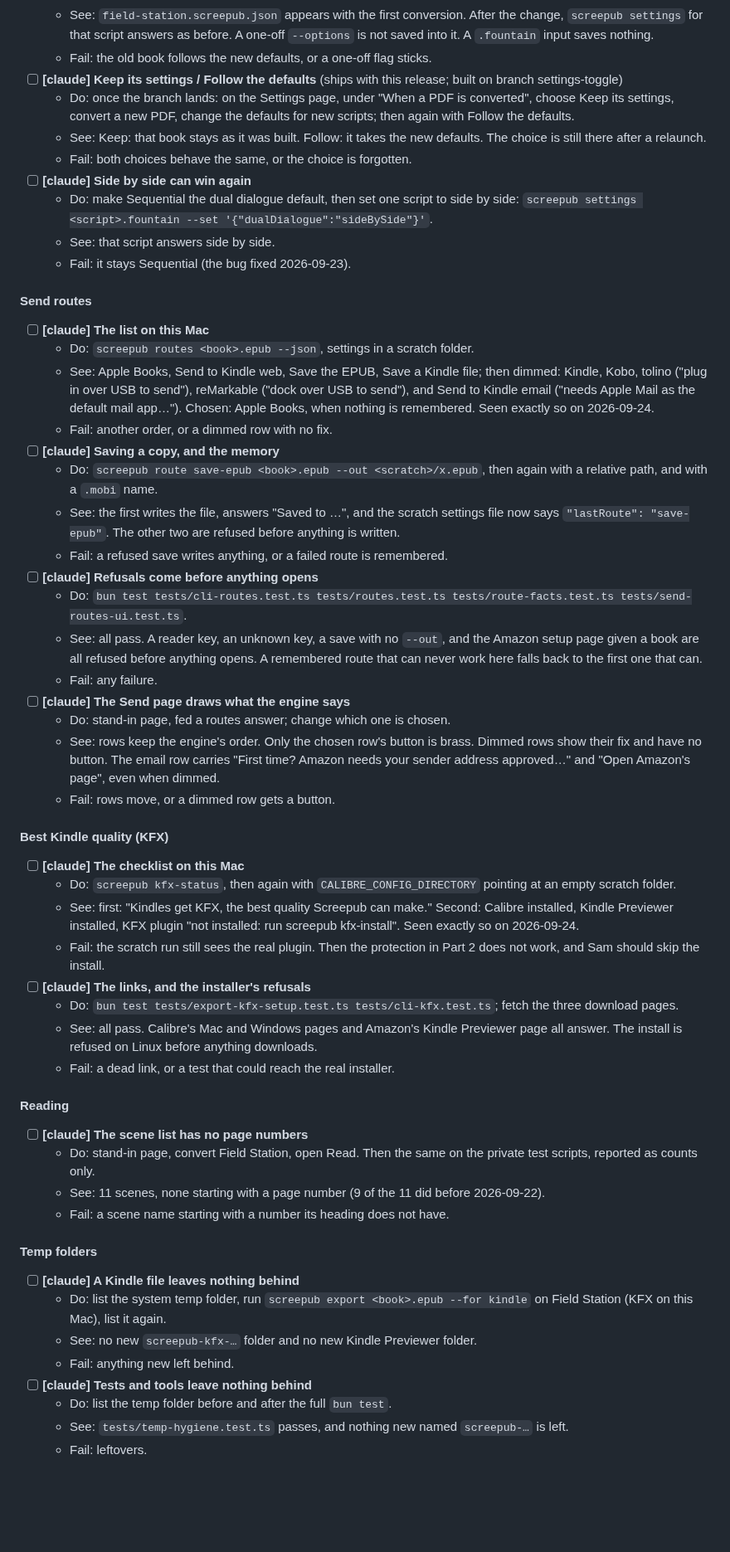
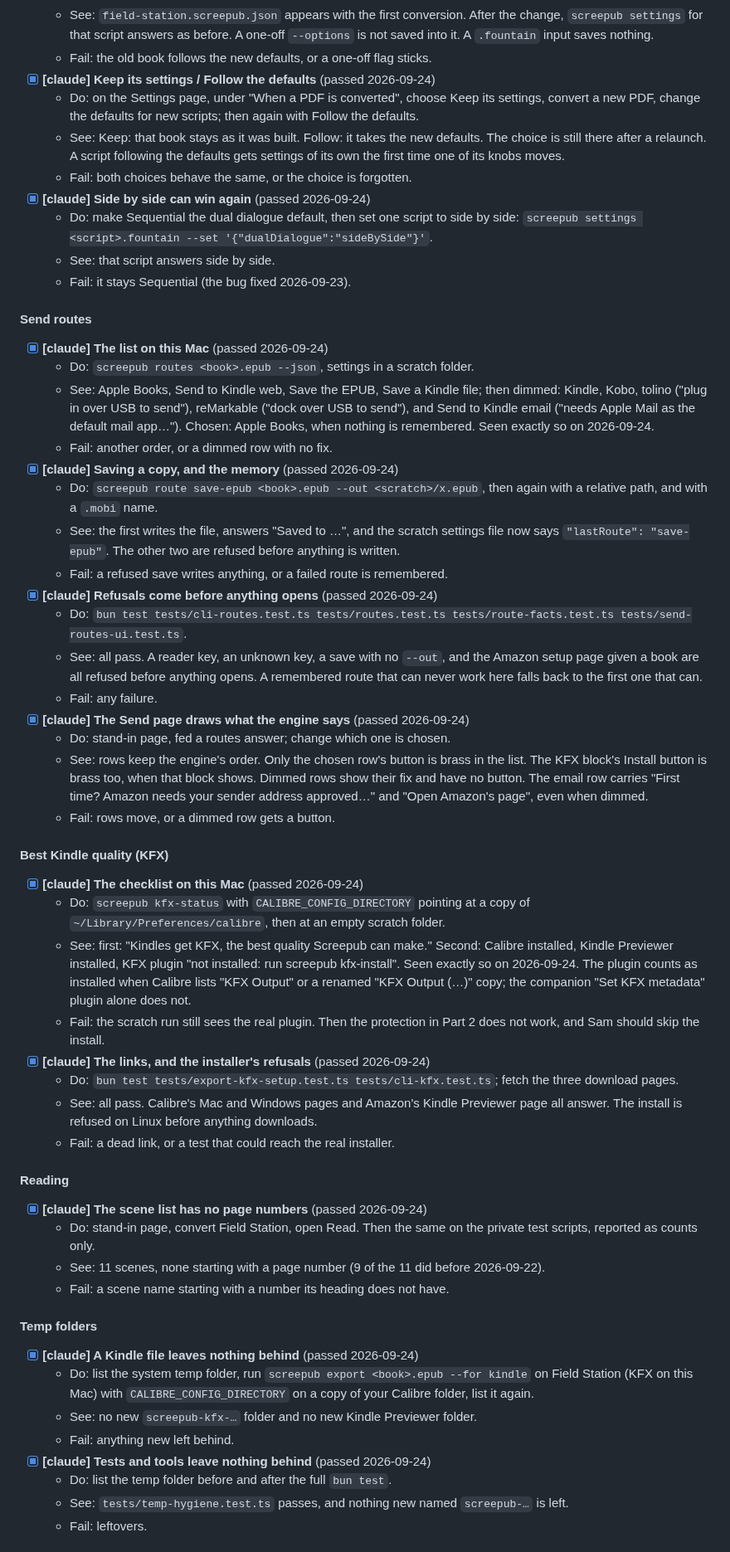
Before and after one commit to ssandweiss/screepub, a Markdown page: docs/mac-qa.md, the part around one of its changes. Shown at 83% size. Drawn GitHub-style; blank space fills up the shorter version.

```diff
--- a/docs/mac-qa.md
+++ b/docs/mac-qa.md
@@ -172,15 +187,17 @@ it passes. When one fails, note the words on screen and carry on.
     before. A one-off `--options` is not saved into it. A `.fountain`
     input saves nothing.
   - Fail: the old book follows the new defaults, or a one-off flag sticks.
-- [ ] **[claude] Keep its settings / Follow the defaults** (ships with this
-  release; built on branch settings-toggle)
-  - Do: once the branch lands: on the Settings page, under "When a PDF is
-    converted", choose Keep its settings, convert a new PDF, change the
-    defaults for new scripts; then again with Follow the defaults.
+- [x] **[claude] Keep its settings / Follow the defaults** (passed
+  2026-09-24)
+  - Do: on the Settings page, under "When a PDF is converted", choose Keep
+    its settings, convert a new PDF, change the defaults for new scripts;
+    then again with Follow the defaults.
   - See: Keep: that book stays as it was built. Follow: it takes the new
-    defaults. The choice is still there after a relaunch.
+    defaults. The choice is still there after a relaunch. A script
+    following the defaults gets settings of its own the first time one of
+    its knobs moves.
   - Fail: both choices behave the same, or the choice is forgotten.
-- [ ] **[claude] Side by side can win again**
+- [x] **[claude] Side by side can win again** (passed 2026-09-24)
   - Do: make Sequential the dual dialogue default, then set one script to
     side by side: `screepub settings <script>.fountain --set
     '{"dualDialogue":"sideBySide"}'`.
@@ -189,7 +206,7 @@ it passes. When one fails, note the words on screen and carry on.
 
 #### Send routes
 
-- [ ] **[claude] The list on this Mac**
+- [x] **[claude] The list on this Mac** (passed 2026-09-24)
   - Do: `screepub routes <book>.epub --json`, settings in a scratch folder.
   - See: Apple Books, Send to Kindle web, Save the EPUB, Save a Kindle
     file; then dimmed: Kindle, Kobo, tolino ("plug in over USB to send"),
@@ -197,14 +214,14 @@ it passes. When one fails, note the words on screen and carry on.
     Apple Mail as the default mail app…"). Chosen: Apple Books, when
     nothing is remembered. Seen exactly so on 2026-09-24.
   - Fail: another order, or a dimmed row with no fix.
-- [ ] **[claude] Saving a copy, and the memory**
+- [x] **[claude] Saving a copy, and the memory** (passed 2026-09-24)
   - Do: `screepub route save-epub <book>.epub --out <scratch>/x.epub`, then
     again with a relative path, and with a `.mobi` name.
   - See: the first writes the file, answers "Saved to …", and the scratch
     settings file now says `"lastRoute": "save-epub"`. The other two are
     refused before anything is written.
   - Fail: a refused save writes anything, or a failed route is remembered.
-- [ ] **[claude] Refusals come before anything opens**
+- [x] **[claude] Refusals come before anything opens** (passed 2026-09-24)
   - Do: `bun test tests/cli-routes.test.ts tests/routes.test.ts
     tests/route-facts.test.ts tests/send-routes-ui.test.ts`.
   - See: all pass. A reader key, an unknown key, a save with no `--out`,
@@ -212,25 +229,32 @@ it passes. When one fails, note the words on screen and carry on.
     anything opens. A remembered route that can never work here falls
     back to the first one that can.
   - Fail: any failure.
-- [ ] **[claude] The Send page draws what the engine says**
+- [x] **[claude] The Send page draws what the engine says** (passed
+  2026-09-24)
   - Do: stand-in page, fed a routes answer; change which one is chosen.
   - See: rows keep the engine's order. Only the chosen row's button is
-    brass. Dimmed rows show their fix and have no button. The email row
+    brass in the list. The KFX block's Install button is brass too, when
+    that block shows. Dimmed rows show their fix and have no button. The email row
     carries "First time? Amazon needs your sender address approved…" and
     "Open Amazon's page", even when dimmed.
   - Fail: rows move, or a dimmed row gets a button.
 
 #### Best Kindle quality (KFX)
 
-- [ ] **[claude] The checklist on this Mac**
-  - Do: `screepub kfx-status`, then again with `CALIBRE_CONFIG_DIRECTORY`
-    pointing at an empty scratch folder.
+- [x] **[claude] The checklist on this Mac** (passed 2026-09-24)
+  - Do: `screepub kfx-status` with `CALIBRE_CONFIG_DIRECTORY` pointing at a
+    copy of `~/Library/Preferences/calibre`, then at an empty scratch
+    folder.
   - See: first: "Kindles get KFX, the best quality Screepub can make."
     Second: Calibre installed, Kindle Previewer installed, KFX plugin "not
     installed: run screepub kfx-install". Seen exactly so on 2026-09-24.
+    The plugin counts as installed when Calibre lists "KFX Output" or a
+    renamed "KFX Output (…)" copy; the companion "Set KFX metadata" plugin
+    alone does not.
   - Fail: the scratch run still sees the real plugin. Then the protection
     in Part 2 does not work, and Sam should skip the install.
-- [ ] **[claude] The links, and the installer's refusals**
+- [x] **[claude] The links, and the installer's refusals** (passed
+  2026-09-24)
   - Do: `bun test tests/export-kfx-setup.test.ts tests/cli-kfx.test.ts`;
     fetch the three download pages.
   - See: all pass. Calibre's Mac and Windows pages and Amazon's Kindle
@@ -240,7 +264,7 @@ it passes. When one fails, note the words on screen and carry on.
 
 #### Reading
 
-- [ ] **[claude] The scene list has no page numbers**
+- [x] **[claude] The scene list has no page numbers** (passed 2026-09-24)
   - Do: stand-in page, convert Field Station, open Read. Then the same on
     the private test scripts, reported as counts only.
   - See: 11 scenes, none starting with a page number (9 of the 11 did
@@ -249,13 +273,15 @@ it passes. When one fails, note the words on screen and carry on.
 
 #### Temp folders
 
-- [ ] **[claude] A Kindle file leaves nothing behind**
+- [x] **[claude] A Kindle file leaves nothing behind** (passed 2026-09-24)
   - Do: list the system temp folder, run `screepub export <book>.epub
-    --for kindle` on Field Station (KFX on this Mac), list it again.
+    --for kindle` on Field Station (KFX on this Mac) with
+    `CALIBRE_CONFIG_DIRECTORY` on a copy of your Calibre folder, list it
+    again.
   - See: no new `screepub-kfx-…` folder and no new Kindle Previewer
     folder.
   - Fail: anything new left behind.
-- [ ] **[claude] Tests and tools leave nothing behind**
+- [x] **[claude] Tests and tools leave nothing behind** (passed 2026-09-24)
   - Do: list the temp folder before and after the full `bun test`.
   - See: `tests/temp-hygiene.test.ts` passes, and nothing new named
     `screepub-…` is left.
```
Also changed, not shown: other parts of docs/mac-qa.md (+65 -39 lines).
